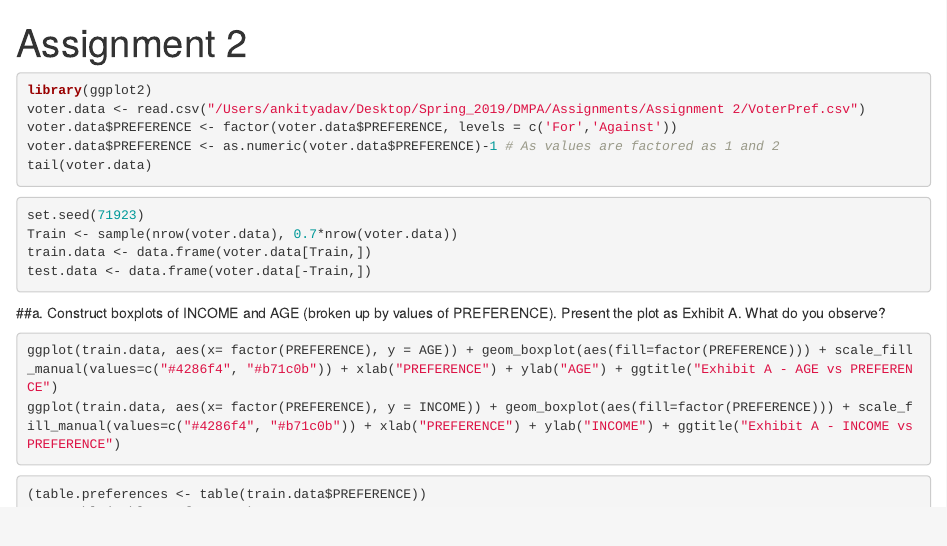
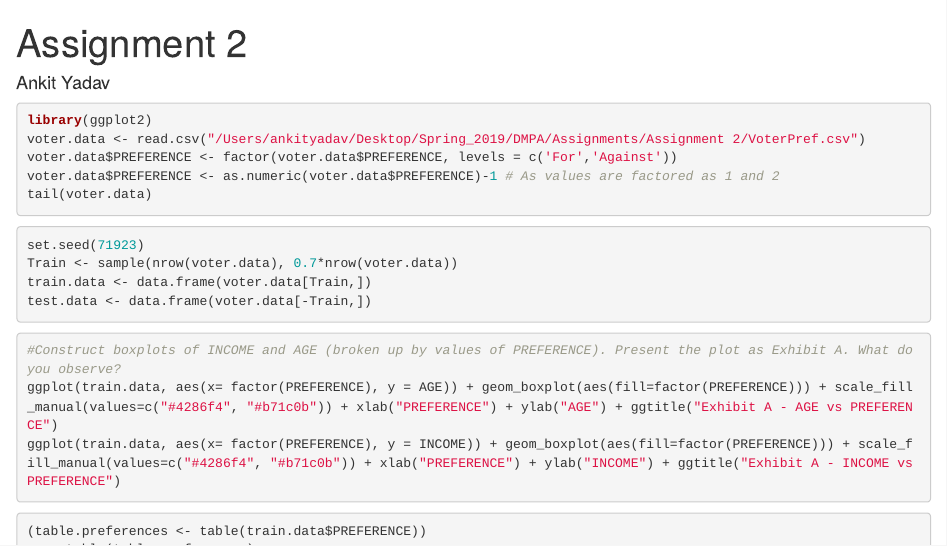
Before and after one commit to ankity09/R-programming, an R Markdown document (assignment2.Rmd): the page in a window 1100 px wide, from its top. Rendered offline with R 4.5, knitr and Pandoc, with nearby package versions; the code chunks are not run, so their results and figures are left out; drawn as R Markdown's standard HTML page in place of the format the file asks for.

Commit message:
Update assignment2.Rmd

````diff
--- a/assignment2.Rmd
+++ b/assignment2.Rmd
@@ -1,5 +1,6 @@
 ---
 title: "Assignment 2"
+author: Ankit Yadav
 output: word_document
 ---
 
@@ -18,8 +19,8 @@ train.data <- data.frame(voter.data[Train,])
 test.data <- data.frame(voter.data[-Train,])
 ```
 
-##a.	Construct boxplots of INCOME and AGE (broken up by values of PREFERENCE). Present the plot as Exhibit A. What do you observe?
 ```{r}
+#Construct boxplots of INCOME and AGE (broken up by values of PREFERENCE). Present the plot as Exhibit A. What do you observe?
 ggplot(train.data, aes(x= factor(PREFERENCE), y = AGE)) + geom_boxplot(aes(fill=factor(PREFERENCE))) + scale_fill_manual(values=c("#4286f4", "#b71c0b")) + xlab("PREFERENCE") + ylab("AGE") + ggtitle("Exhibit A - AGE vs PREFERENCE")
 ggplot(train.data, aes(x= factor(PREFERENCE), y = INCOME)) + geom_boxplot(aes(fill=factor(PREFERENCE))) + scale_fill_manual(values=c("#4286f4", "#b71c0b")) + xlab("PREFERENCE") + ylab("INCOME") + ggtitle("Exhibit A - INCOME vs PREFERENCE")
 ```
````
